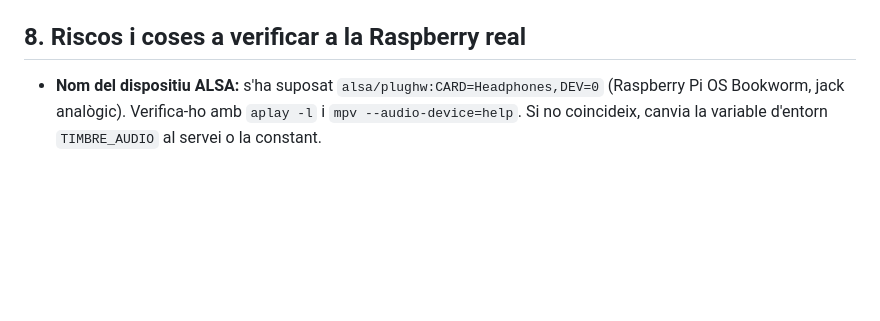
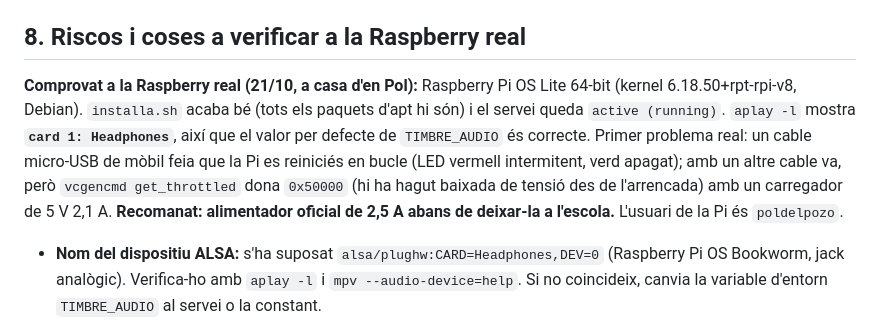
Before and after one commit to poldpm/timbre-escola, a Markdown page: CLAUDE.md, the part around the change. GitHub-like rendering; blank space fills up the shorter version.

Commit message:
CLAUDE.md: resultats de la primera instal·lació a la Raspberry real
Co-Authored-By: Claude Opus 5.5 <noreply@anthropic.com>
Claude-Session: https://claude.ai/code/session_01DYdrDUmckhC1JegMCifV2t

```diff
--- a/CLAUDE.md
+++ b/CLAUDE.md
@@ -230,6 +230,9 @@ En Pol **ja té la microSD**. La Raspberry Pi 3 l'hi deixa algú (és gratis). E
 
 ## 8. Riscos i coses a verificar a la Raspberry real
 
+**Comprovat a la Raspberry real (21/10, a casa d'en Pol):** Raspberry Pi OS Lite 64-bit (kernel 6.18.50+rpt-rpi-v8, Debian). `installa.sh` acaba bé (tots els paquets d'apt hi són) i el servei queda `active (running)`. `aplay -l` mostra **`card 1: Headphones`**, així que el valor per defecte de `TIMBRE_AUDIO` és correcte. Primer problema real: un cable micro-USB de mòbil feia que la Pi es reiniciés en bucle (LED vermell intermitent, verd apagat); amb un altre cable va, però `vcgencmd get_throttled` dona `0x50000` (hi ha hagut baixada de tensió des de l'arrencada) amb un carregador de 5 V 2,1 A. **Recomanat: alimentador oficial de 2,5 A abans de deixar-la a l'escola.** L'usuari de la Pi és `poldelpozo`.
+
+
 - **Nom del dispositiu ALSA:** s'ha suposat `alsa/plughw:CARD=Headphones,DEV=0` (Raspberry Pi OS Bookworm, jack analògic). Verifica-ho amb `aplay -l` i `mpv --audio-device=help`. Si no coincideix, canvia la variable d'entorn `TIMBRE_AUDIO` al servei o la constant.
 - El **jack analògic de la Pi 3** pot fer soroll de fons. Si molesta, la solució és una targeta de so USB (~5 €).
 - El filtre `loudnorm` de mpv fa servir CPU. A la Pi 3 hauria d'anar bé, però si es talla, posa `normalitza=false`.
```
